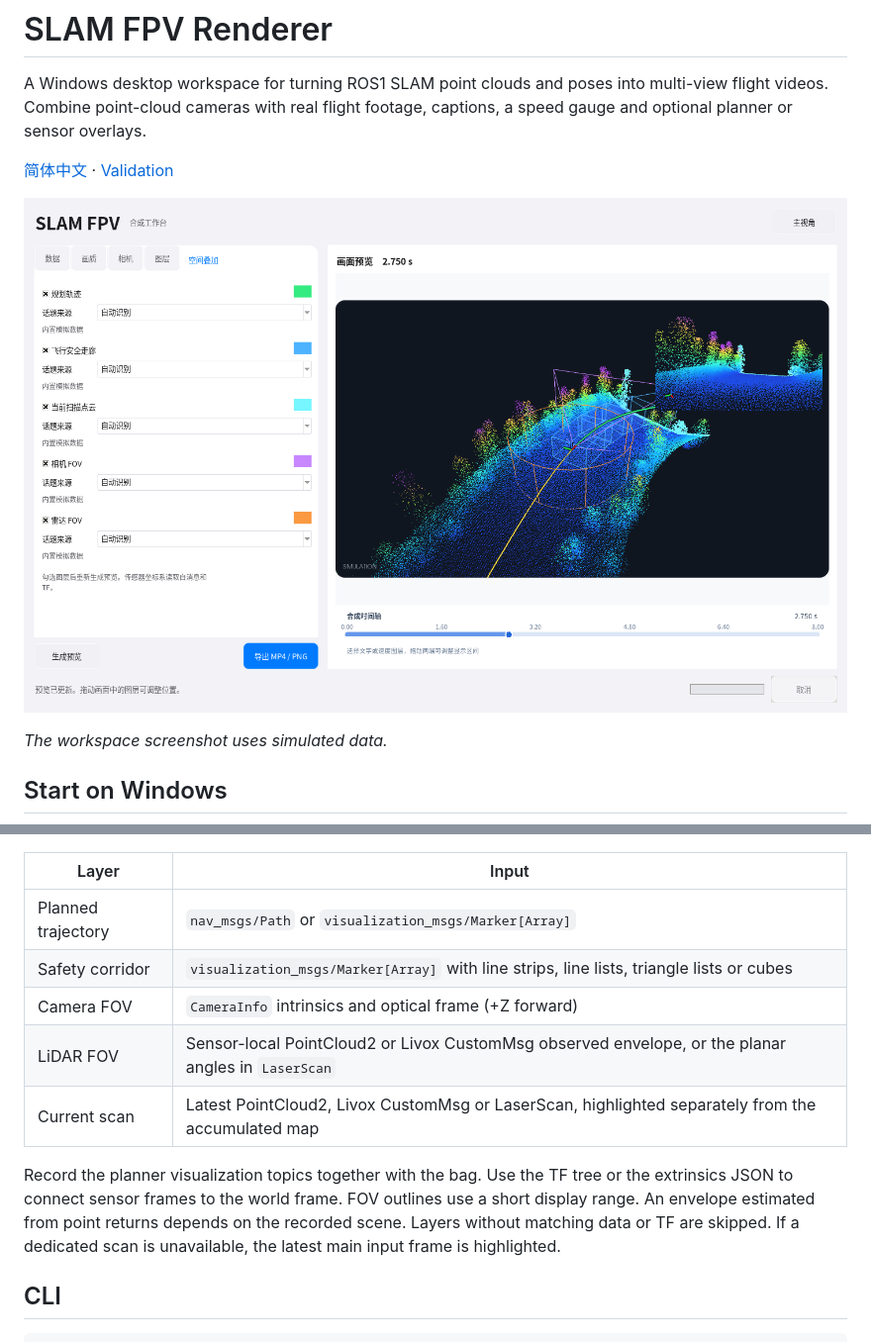
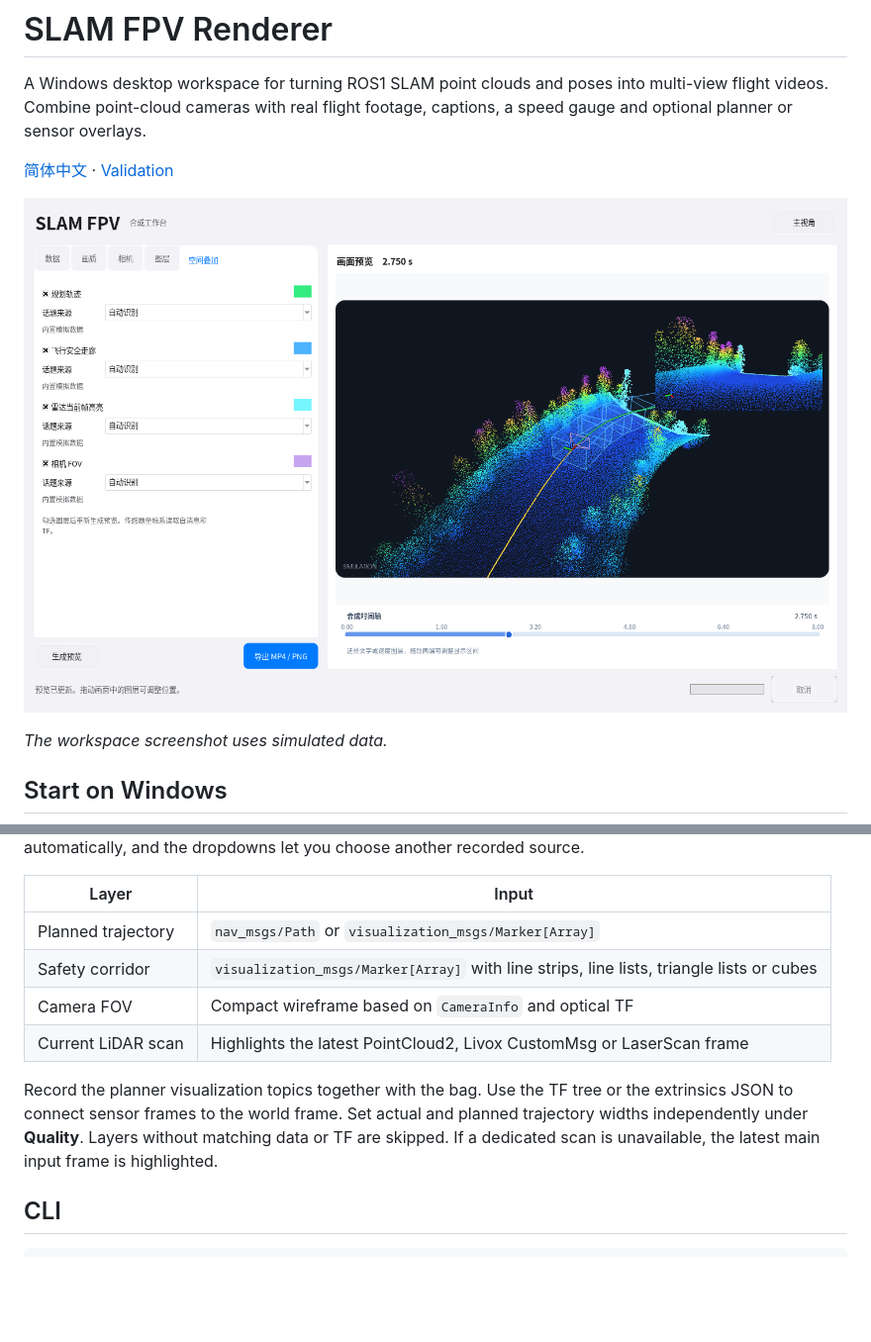
Before and after one commit to kevintjq/Planner-Replay-Studio, a Markdown page: README.md, 2 parts joined by grey strips. Shown at 99% size. Rendered like a GitHub page; pictures changed too: docs/studio-preview.png; blank space fills up the shorter version.

Commit message:
fix(studio): simplify sensor overlays and expose trajectory widths

```diff
--- a/README.md
+++ b/README.md
@@ -27,11 +27,10 @@ Enable any layer under **Spatial overlays** and refresh the preview. Topics and
 | --- | --- |
 | Planned trajectory | `nav_msgs/Path` or `visualization_msgs/Marker[Array]` |
 | Safety corridor | `visualization_msgs/Marker[Array]` with line strips, line lists, triangle lists or cubes |
-| Camera FOV | `CameraInfo` intrinsics and optical frame (+Z forward) |
-| LiDAR FOV | Sensor-local PointCloud2 or Livox CustomMsg observed envelope, or the planar angles in `LaserScan` |
-| Current scan | Latest PointCloud2, Livox CustomMsg or LaserScan, highlighted separately from the accumulated map |
+| Camera FOV | Compact wireframe based on `CameraInfo` and optical TF |
+| Current LiDAR scan | Highlights the latest PointCloud2, Livox CustomMsg or LaserScan frame |
 
-Record the planner visualization topics together with the bag. Use the TF tree or the extrinsics JSON to connect sensor frames to the world frame. FOV outlines use a short display range. An envelope estimated from point returns depends on the recorded scene. Layers without matching data or TF are skipped. If a dedicated scan is unavailable, the latest main input frame is highlighted.
+Record the planner visualization topics together with the bag. Use the TF tree or the extrinsics JSON to connect sensor frames to the world frame. Set actual and planned trajectory widths independently under **Quality**. Layers without matching data or TF are skipped. If a dedicated scan is unavailable, the latest main input frame is highlighted.
 
 ## CLI
 
```
Also changed, not shown: README_CN.md (+3 -4 lines), 9 other files.
